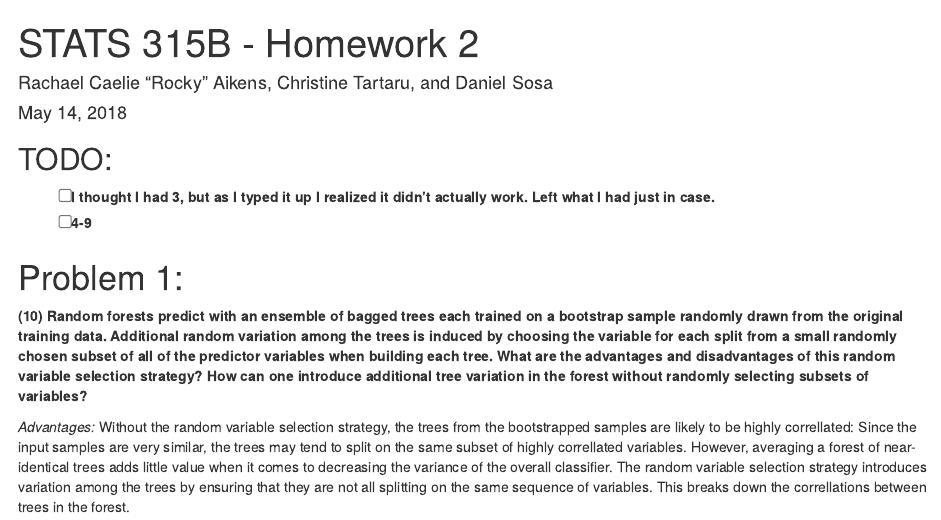
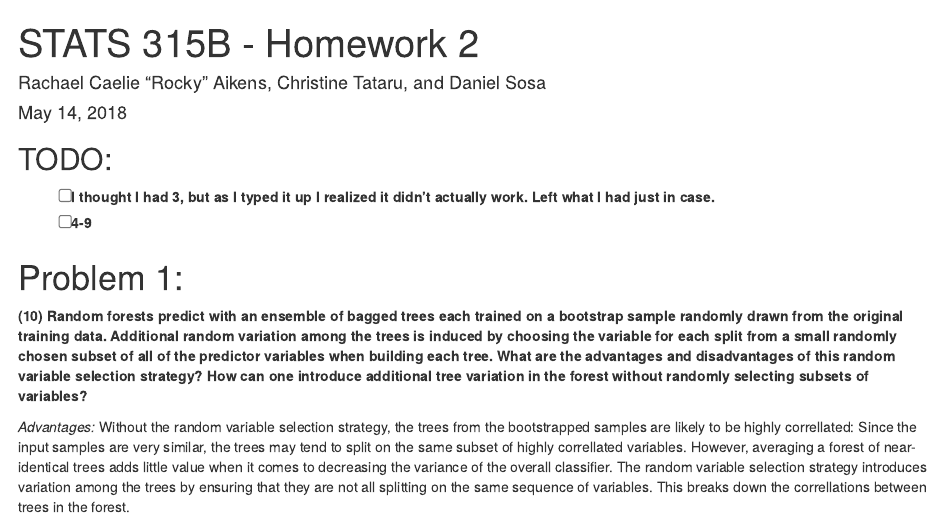
Before and after one commit to kiti15237/Stat315b, an R Markdown document (HW2/HW2.Rmd): the page in a window 1100 px wide, from its top. Rendered offline with R 4.5, knitr and Pandoc, with nearby package versions; code that draws random numbers runs with fixed seeds of ours; some code elsewhere in the file could not run offline.

Commit message:
Fixed Christine's name lol

```diff
--- a/HW2/HW2.Rmd
+++ b/HW2/HW2.Rmd
@@ -1,6 +1,6 @@
 ---
 title: "STATS 315B - Homework 2"
-author: "Rachael Caelie “Rocky” Aikens, Christine Tartaru, and Daniel Sosa"
+author: "Rachael Caelie “Rocky” Aikens, Christine Tataru, and Daniel Sosa"
 date: "May 14, 2018"
 output: html_document
 ---
```
